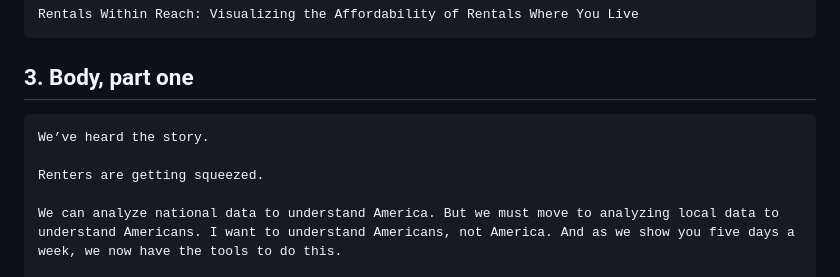
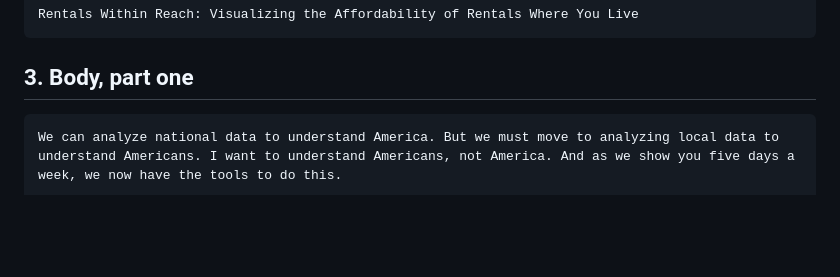
Before and after one commit to Data4ThePeople/AffordableHousing, a Markdown page: posts/rentals-within-reach/EMAIL.md, the part around the change. Drawn GitHub-style; blank space fills up the shorter version.

Commit message:
rentals-within-reach: drop the two opening lines from the email
Co-Authored-By: Claude Opus 5.5 (1M context) <noreply@anthropic.com>

````diff
--- a/posts/rentals-within-reach/EMAIL.md
+++ b/posts/rentals-within-reach/EMAIL.md
@@ -26,10 +26,6 @@ Rentals Within Reach: Visualizing the Affordability of Rentals Where You Live
 ## 3. Body, part one
 
 ```
-We’ve heard the story.
-
-Renters are getting squeezed.
-
 We can analyze national data to understand America. But we must move to analyzing local data to understand Americans. I want to understand Americans, not America. And as we show you five days a week, we now have the tools to do this.
 
 That said, please meet the newest member of our visualization team – D4TP’s Rentals Within Reach visualization. It starts by asking one question – if your family earned the median renter’s household income and wanted to pay no more than 30% of your after-tax income on rent (a stricter take on the usual 30% rule of thumb), how many units in your county could you afford? The map shows you this. And all the red? Those are the counties where fewer than 40% of the total rental units in your county were in your price range.
````
